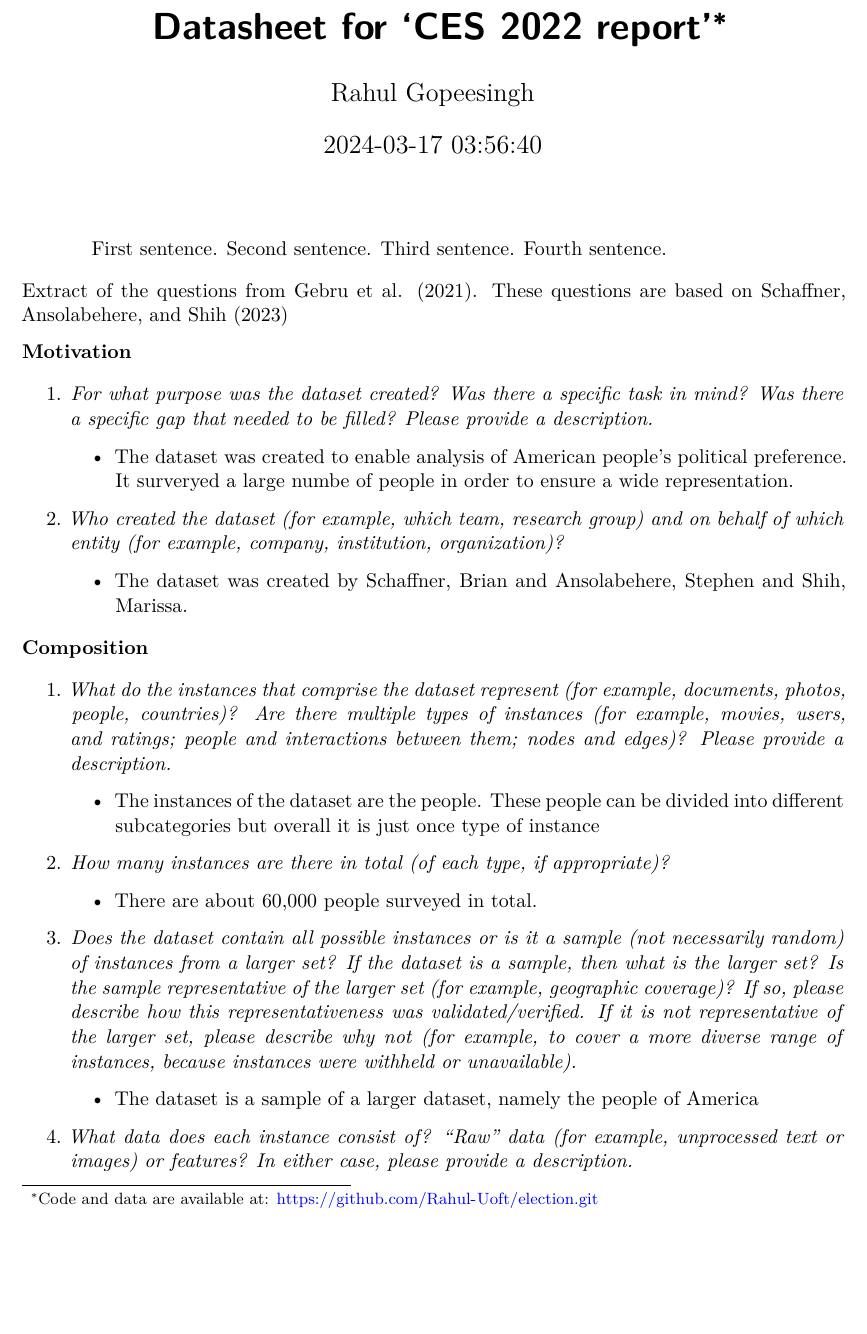
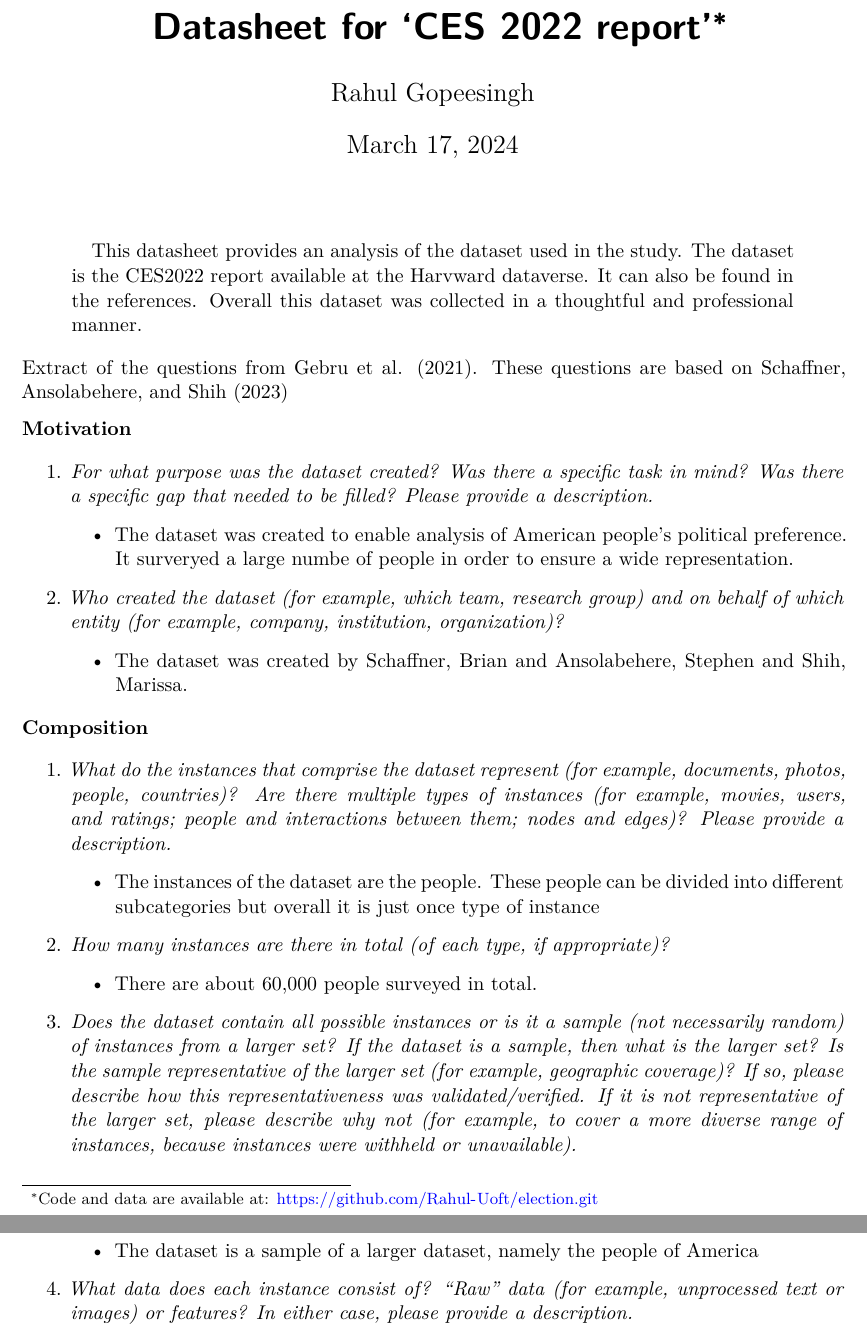
Before and after one commit to Rahul-Uoft/election, a Quarto document (paper/datasheet.qmd): part of page 1 of 7 before the commit and two parts of pages 1 and 2 of 7 after it, the two joined at a grey line, cut so that both start at the same text, the shorter picture padded with empty space. Rendered offline with R 4.5, knitr and Pandoc in place of Quarto, then LaTeX, with nearby package versions.

Commit message:
datasheet preambkle

```diff
--- a/paper/datasheet.qmd
+++ b/paper/datasheet.qmd
@@ -3,9 +3,9 @@ title: "Datasheet for 'CES 2022 report'"
 author:
   - Rahul Gopeesingh
 thanks: "Code and data are available at: https://github.com/Rahul-Uoft/election.git"
-date: "`r Sys.time()`"
-date-format: "D MMMM YYYY"
-abstract: "First sentence. Second sentence. Third sentence. Fourth sentence."
+date: today
+date-format: long
+abstract: "This datasheet provides an analysis of the dataset used in the study. The dataset is the CES2022 report available at the Harvward dataverse. It can also be found in the references. Overall this dataset was collected in a thoughtful and professional manner."
 format: pdf
 number-sections: true
 bibliography: references.bib
```
Also changed, not shown: paper/datasheet.pdf.
